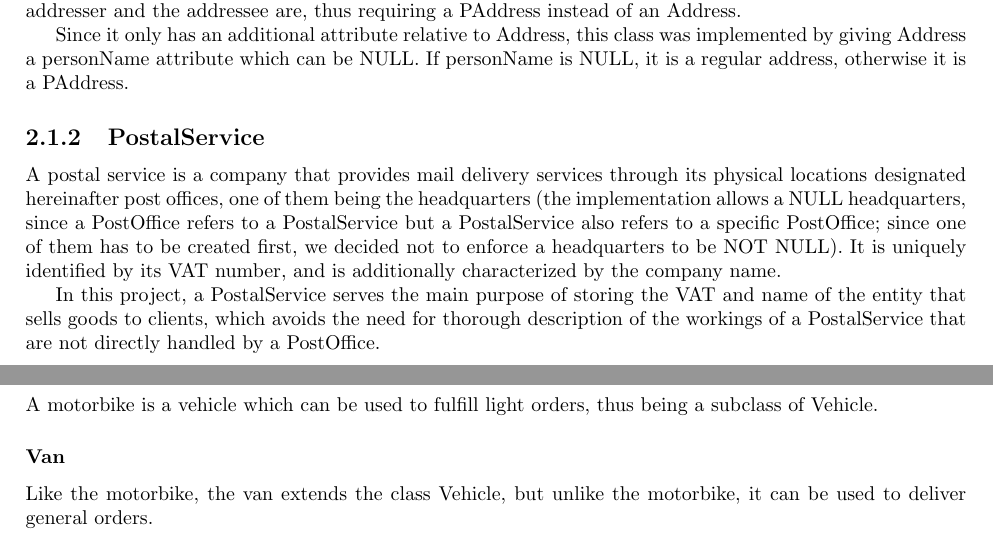
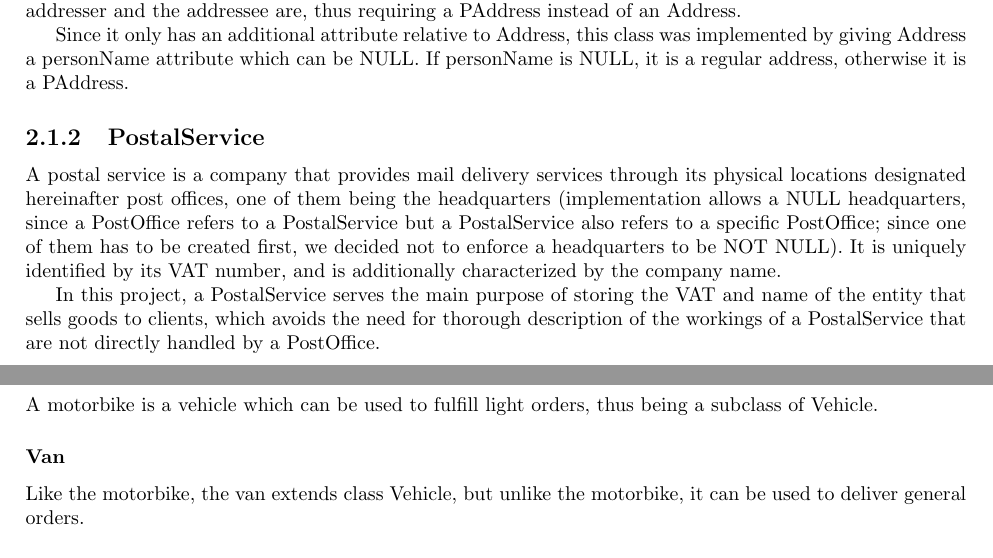
Before and after one commit to dmfrodrigues/feup-bdad-proj, a LaTeX thesis (report_delivery2.tex): two parts of pages 4 and 5 of 15, joined at a grey line, cut so that both start at the same text. Compiled offline with pdfLaTeX.

Commit message:
minor changes

```diff
--- a/report_delivery2.tex
+++ b/report_delivery2.tex
@@ -97,7 +97,7 @@ An address is uniquely identified by an ID, and is characterized by its postal c
 A postal address extends an address by also mentioning a person name (addresser or addressee), thus being a subclass of Address. Besides mentioning an origin and destination, a delivery must also mention who the addresser and the addressee are, thus requiring a PAddress instead of an Address.\par
 Since it only has an additional attribute relative to Address, this class was implemented by giving Address a personName attribute which can be NULL. If personName is NULL, it is a regular address, otherwise it is a PAddress.
 \subsection{PostalService}
-A postal service is a company that provides mail delivery services through its physical locations designated hereinafter post offices, one of them being the headquarters (the implementation allows a NULL headquarters, since a PostOffice refers to a PostalService but a PostalService also refers to a specific PostOffice; since one of them has to be created first, we decided not to enforce a headquarters to be NOT NULL). It is uniquely identified by its VAT number, and is additionally characterized by the company name. \par
+A postal service is a company that provides mail delivery services through its physical locations designated hereinafter post offices, one of them being the headquarters (implementation allows a NULL headquarters, since a PostOffice refers to a PostalService but a PostalService also refers to a specific PostOffice; since one of them has to be created first, we decided not to enforce a headquarters to be NOT NULL). It is uniquely identified by its VAT number, and is additionally characterized by the company name. \par
 In this project, a PostalService serves the main purpose of storing the VAT and name of the entity that sells goods to clients, which avoids the need for thorough description of the workings of a PostalService that are not directly handled by a PostOffice.
 \subsubsection{PostOffice}
 Post offices are places of contact between the postal service and the clients, where services are provided and purchases take place. A PostOffice is associated with a single PostalService.\par
@@ -107,7 +107,7 @@ A vehicle is used to deliver mail and cannot be assigned to time-overlapping ord
 \subsubsection{Motorbike}
 A motorbike is a vehicle which can be used to fulfill light orders, thus being a subclass of Vehicle.
 \subsubsection{Van}
-Like the motorbike, the van extends the class Vehicle, but unlike the motorbike, it can be used to deliver general orders.
+Like the motorbike, the van extends class Vehicle, but unlike the motorbike, it can be used to deliver general orders.
 \subsection{Person}
 For every person we know the VAT number (also serving as the unique person ID), name, address and phone number.
 \subsubsection{Client}
```
Also changed, not shown: report_delivery2.tex (4 more changed lines).
